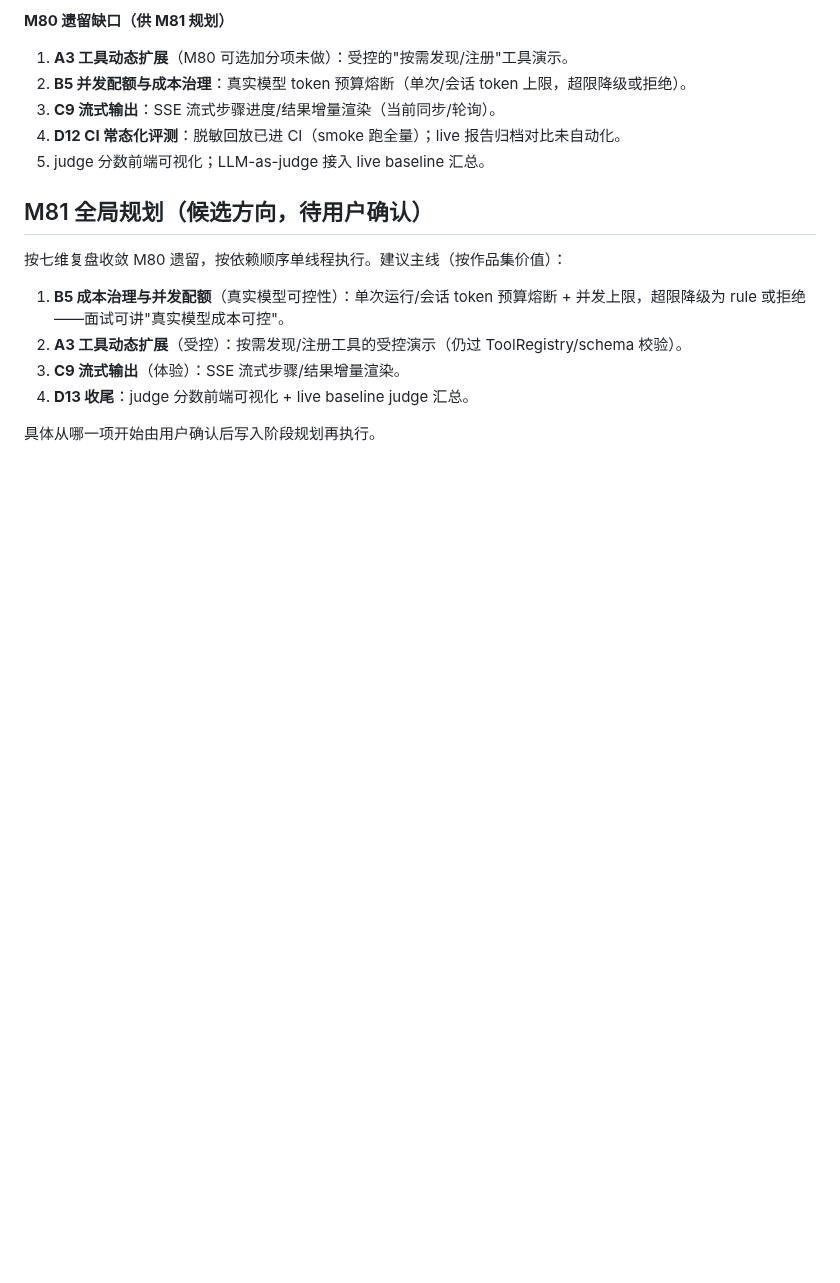
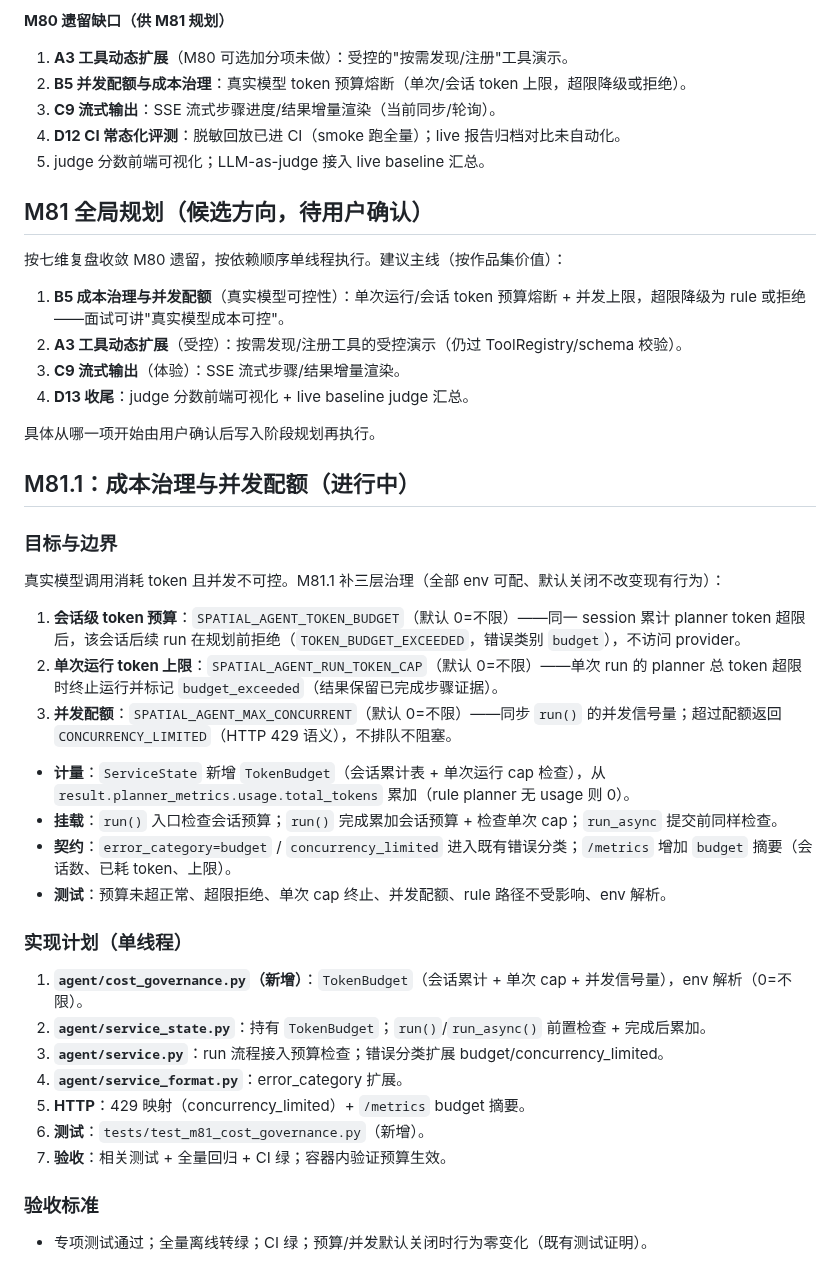
Before and after one commit to Serate/spatial-agent, a Markdown page: docs/milestones.md, the part around the change. GitHub-like rendering; blank space fills up the shorter version.

Commit message:
docs: M81.1 plan - cost governance and concurrency quota

```diff
--- a/docs/milestones.md
+++ b/docs/milestones.md
@@ -1307,3 +1307,32 @@ GitHub CI（`python scripts/smoke_check.py`，windows-latest + Python 3.11）从
 4. **D13 收尾**：judge 分数前端可视化 + live baseline judge 汇总。
 
 具体从哪一项开始由用户确认后写入阶段规划再执行。
+
+## M81.1：成本治理与并发配额（进行中）
+
+### 目标与边界
+
+真实模型调用消耗 token 且并发不可控。M81.1 补三层治理（全部 env 可配、默认关闭不改变现有行为）：
+
+1. **会话级 token 预算**：`SPATIAL_AGENT_TOKEN_BUDGET`（默认 0=不限）——同一 session 累计 planner token 超限后，该会话后续 run 在规划前拒绝（`TOKEN_BUDGET_EXCEEDED`，错误类别 `budget`），不访问 provider。
+2. **单次运行 token 上限**：`SPATIAL_AGENT_RUN_TOKEN_CAP`（默认 0=不限）——单次 run 的 planner 总 token 超限时终止运行并标记 `budget_exceeded`（结果保留已完成步骤证据）。
+3. **并发配额**：`SPATIAL_AGENT_MAX_CONCURRENT`（默认 0=不限）——同步 `run()` 的并发信号量；超过配额返回 `CONCURRENCY_LIMITED`（HTTP 429 语义），不排队不阻塞。
+
+- **计量**：`ServiceState` 新增 `TokenBudget`（会话累计表 + 单次运行 cap 检查），从 `result.planner_metrics.usage.total_tokens` 累加（rule planner 无 usage 则 0）。
+- **挂载**：`run()` 入口检查会话预算；`run()` 完成累加会话预算 + 检查单次 cap；`run_async` 提交前同样检查。
+- **契约**：`error_category=budget` / `concurrency_limited` 进入既有错误分类；`/metrics` 增加 `budget` 摘要（会话数、已耗 token、上限）。
+- **测试**：预算未超正常、超限拒绝、单次 cap 终止、并发配额、rule 路径不受影响、env 解析。
+
+### 实现计划（单线程）
+
+1. **`agent/cost_governance.py`（新增）**：`TokenBudget`（会话累计 + 单次 cap + 并发信号量），env 解析（0=不限）。
+2. **`agent/service_state.py`**：持有 `TokenBudget`；`run()`/`run_async()` 前置检查 + 完成后累加。
+3. **`agent/service.py`**：run 流程接入预算检查；错误分类扩展 budget/concurrency_limited。
+4. **`agent/service_format.py`**：error_category 扩展。
+5. **HTTP**：429 映射（concurrency_limited）+ `/metrics` budget 摘要。
+6. **测试**：`tests/test_m81_cost_governance.py`（新增）。
+7. **验收**：相关测试 + 全量回归 + CI 绿；容器内验证预算生效。
+
+### 验收标准
+
+- 专项测试通过；全量离线转绿；CI 绿；预算/并发默认关闭时行为零变化（既有测试证明）。
```
Also changed, not shown: docs/task-resume.md (+1 -1 lines).
